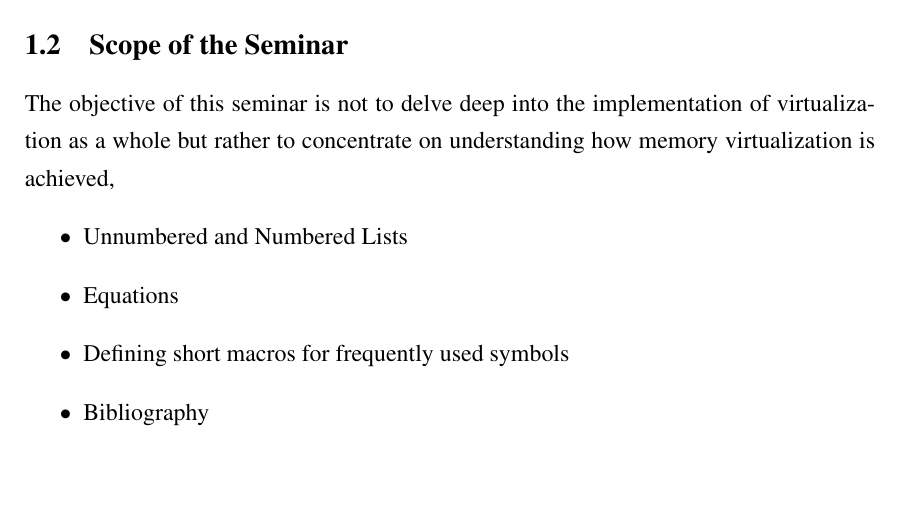
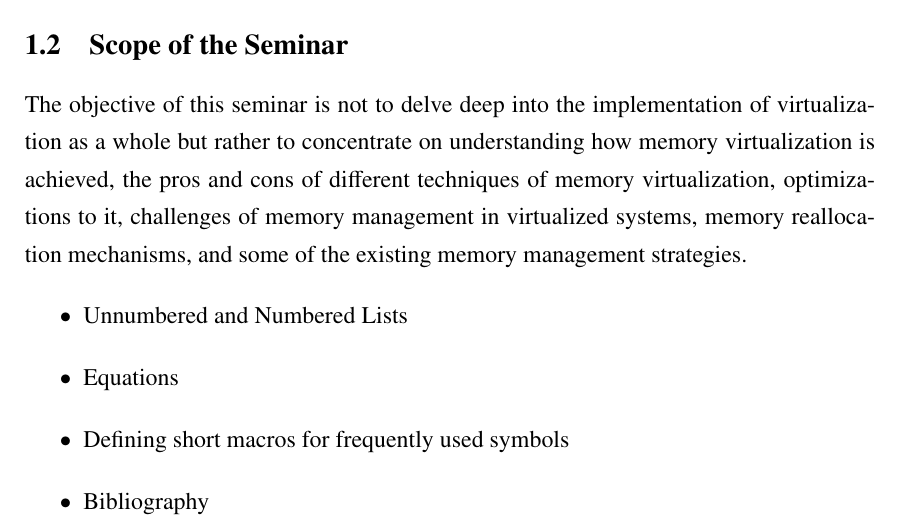
Before and after one commit to abysamross/seminar_report, a LaTeX thesis (mainrep.tex, which reads intro/introduction.tex): part of page 7 of 15, cut so that both start at the same text, the shorter picture padded with empty space. Compiled offline with pdfLaTeX; a missing bibliography style is replaced by a similar one.

Commit message:
End of Chapter Introduction: Look into Scope again.

```diff
--- a/intro/introduction.tex
+++ b/intro/introduction.tex
@@ -51,10 +51,12 @@ resources will also be apportioned to the different VMs. But it is not necessary
 memory allocated to a VM will be in 100\% use all the time. This gives us an opportunity to
 reallocate this unused memory to other VMs in need. But its sharing and management is not as
 simple as that of a flexible resource like CPU and nor are the effects of differences in the
-amounts of memory available that easily visible \citep{Mortar2014}. The objective of this seminar is to get an understanding of the intricacies involved in this.
+amounts of memory available that easily visible \citep{Mortar2014}. The objective of this seminar
+is to get an understanding of the intricacies involved in this.
 
 \section{Scope of the Seminar}
-The objective of this seminar is not to delve deep into the implementation of virtualization as a whole but rather to concentrate on understanding how memory virtualization is achieved,
+The objective of this seminar is not to delve deep into the implementation of virtualization as a
+whole but rather to concentrate on understanding how memory virtualization is achieved, the pros and cons of different techniques of memory virtualization, optimizations to it, challenges of memory management in virtualized systems, memory reallocation mechanisms, and some of the existing memory management strategies.
 \begin{itemize}
 \item Unnumbered and Numbered Lists
 \item Equations
```
Also changed, not shown: mainrep.pdf, 1 other file.
